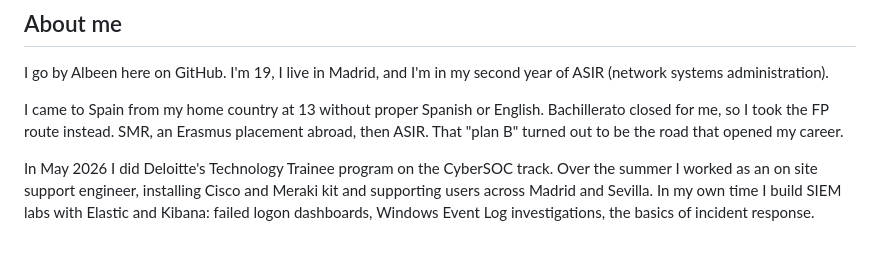
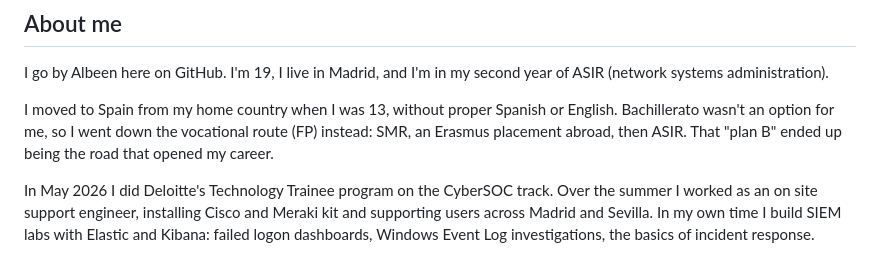
Before and after one commit to albeen-sknight/waf-flight-recorder, a Markdown page: README.md, the part around the change. Drawn GitHub-style.

Commit message:
README: reword the About me paragraph
Co-Authored-By: Claude Opus 5.5 <noreply@anthropic.com>
Claude-Session: https://claude.ai/code/session_01C2GWaAnJHDEBxJ3y5p6Xgo

```diff
--- a/README.md
+++ b/README.md
@@ -36,7 +36,7 @@ It's a learning lab. It doesn't protect anything real, and every attack goes to
 
 I go by Albeen here on GitHub. I'm 19, I live in Madrid, and I'm in my second year of ASIR (network systems administration).
 
-I came to Spain from my home country at 13 without proper Spanish or English. Bachillerato closed for me, so I took the FP route instead. SMR, an Erasmus placement abroad, then ASIR. That "plan B" turned out to be the road that opened my career.
+I moved to Spain from my home country when I was 13, without proper Spanish or English. Bachillerato wasn't an option for me, so I went down the vocational route (FP) instead: SMR, an Erasmus placement abroad, then ASIR. That "plan B" ended up being the road that opened my career.
 
 In May 2026 I did Deloitte's Technology Trainee program on the CyberSOC track. Over the summer I worked as an on site support engineer, installing Cisco and Meraki kit and supporting users across Madrid and Sevilla. In my own time I build SIEM labs with Elastic and Kibana: failed logon dashboards, Windows Event Log investigations, the basics of incident response.
 
```
